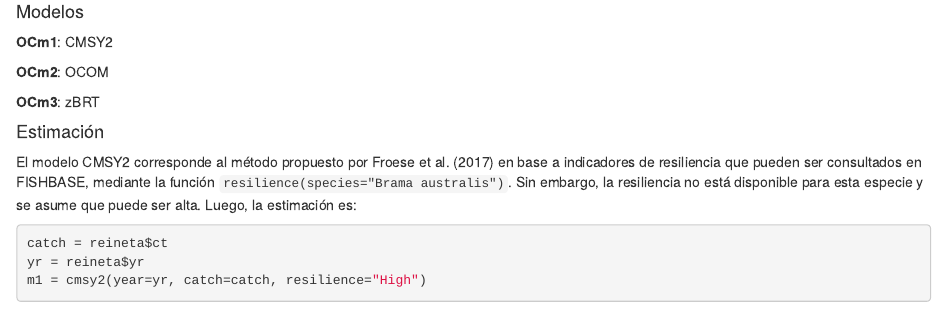
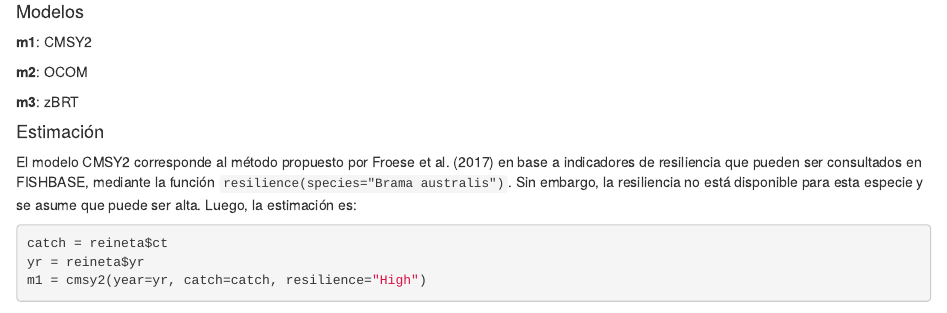
Before and after one commit to LuisACubillos/EvalManDataLim, an R Markdown document (Lab/Lab1_Guía_Práctica_Only_Catch_Models.Rmd): the page in a window 1100 px wide, from 2050 px down. Rendered offline with R 4.5, knitr and Pandoc, with nearby package versions; some code elsewhere in the file could not run offline.

Commit message:
actualiza dia 2

```diff
--- a/Lab/Lab1_Guía_Práctica_Only_Catch_Models.Rmd
+++ b/Lab/Lab1_Guía_Práctica_Only_Catch_Models.Rmd
@@ -91,11 +91,11 @@ plot(captura_reineta,ty="b",pch=19,ylim=c(0,max(reineta$ct)*1.2),las=1,ylab="Cap
 
 #### Modelos
 
-__OCm1__: CMSY2
+__m1__: CMSY2
 
-__OCm2__: OCOM
+__m2__: OCOM
 
-__OCm3__: zBRT
+__m3__: zBRT
 
 #### Estimación
 
```
Also changed, not shown: Clases/Clase_3_ParamHistVida_FishLife_SimPop.html (added), Lab/Lab1_Guía_Práctica_Only_Catch_Models.html (added), Lab/Lab2_Guía_Práctica_Demo_FishLife_Prod.html (added), Lab/Lab2_Guía_Práctica_Demo_FishLife_Prod.pdf (added), 1 other file.
